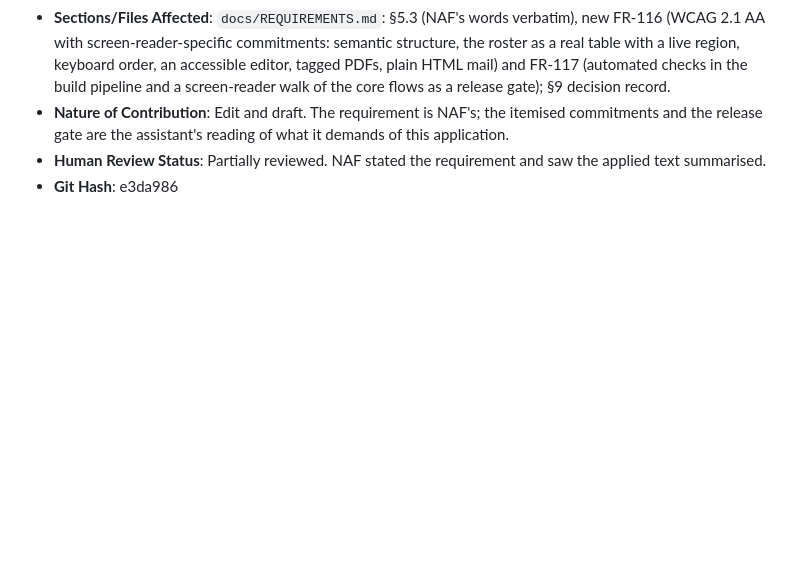
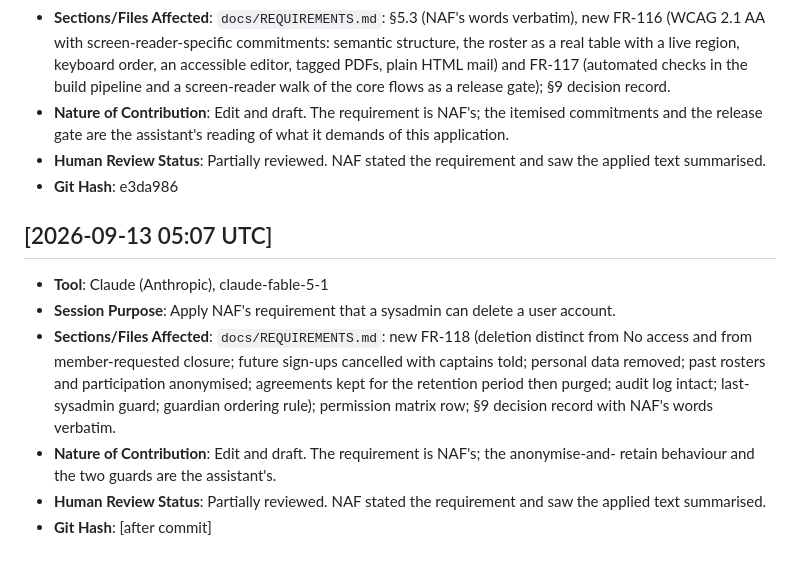
Before and after one commit to w3usr/ARCOps, a Markdown page: ai/ai_usage_log.md, the part around the change. Rendered like a GitHub page; blank space fills up the shorter version.

```diff
--- a/ai/ai_usage_log.md
+++ b/ai/ai_usage_log.md
@@ -412,3 +412,17 @@ carries the actual running model ID.
 - **Human Review Status**: Partially reviewed. NAF stated the requirement and saw the applied
   text summarised.
 - **Git Hash**: e3da986
+
+## [2026-09-13 05:07 UTC]
+- **Tool**: Claude (Anthropic), claude-fable-5-1
+- **Session Purpose**: Apply NAF's requirement that a sysadmin can delete a user account.
+- **Sections/Files Affected**: `docs/REQUIREMENTS.md`: new FR-118 (deletion distinct from No
+  access and from member-requested closure; future sign-ups cancelled with captains told;
+  personal data removed; past rosters and participation anonymised; agreements kept for the
+  retention period then purged; audit log intact; last-sysadmin guard; guardian ordering
+  rule); permission matrix row; §9 decision record with NAF's words verbatim.
+- **Nature of Contribution**: Edit and draft. The requirement is NAF's; the anonymise-and-
+  retain behaviour and the two guards are the assistant's.
+- **Human Review Status**: Partially reviewed. NAF stated the requirement and saw the applied
+  text summarised.
+- **Git Hash**: [after commit]
```
Also changed, not shown: docs/REQUIREMENTS.md (+22 -0 lines).
